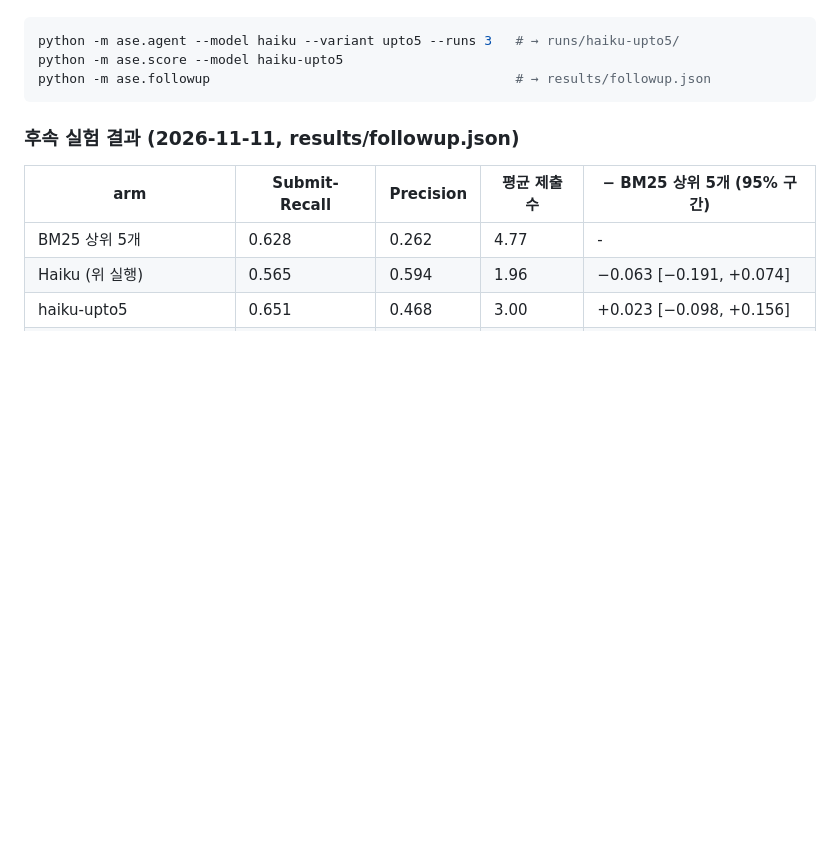
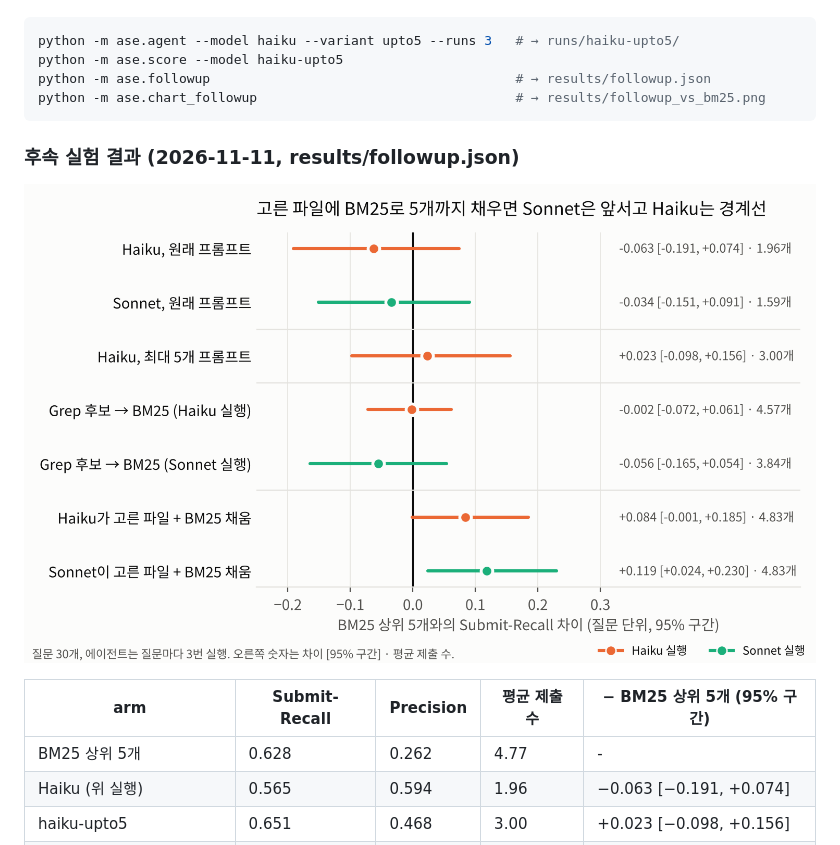
Before and after one commit to deokjinlog/agent-search-eval, a Markdown page: README.md, the part around the change. Drawn GitHub-style; pictures changed too: results/followup_vs_bm25.png (added); blank space fills up the shorter version.

````diff
--- a/README.md
+++ b/README.md
@@ -60,9 +60,12 @@ Claude Code처럼 Grep·Glob·Read로 파일을 찾아가는 에이전트가,
 python -m ase.agent --model haiku --variant upto5 --runs 3   # → runs/haiku-upto5/
 python -m ase.score --model haiku-upto5
 python -m ase.followup                                       # → results/followup.json
+python -m ase.chart_followup                                 # → results/followup_vs_bm25.png
 ```
 
 ### 후속 실험 결과 (2026-11-11, results/followup.json)
+
+![고른 파일에 BM25로 5개까지 채우면 Sonnet은 앞서고 Haiku는 경계선](results/followup_vs_bm25.png)
 
 | arm | Submit-Recall | Precision | 평균 제출 수 | − BM25 상위 5개 (95% 구간) |
 |---|---|---|---|---|
````
Also changed, not shown: 1 other file.
